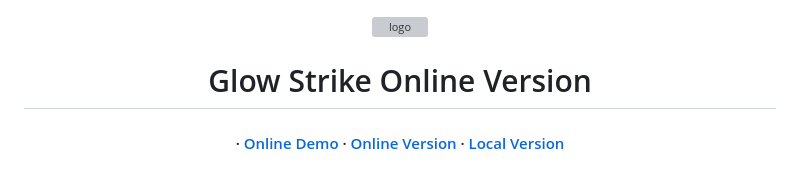
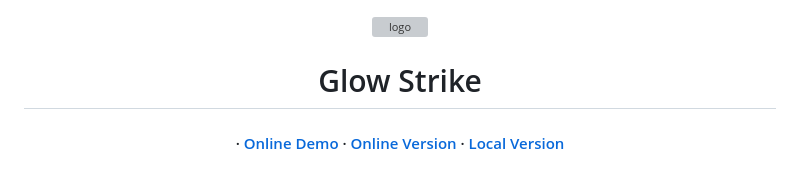
Before and after one commit to nishantjoshi-007/GlowStrike, a Markdown page: README.md, the part around the change. Drawn GitHub-style; grey boxes are pictures that could not be loaded.

```diff
--- a/README.md
+++ b/README.md
@@ -2,7 +2,7 @@
 
 <img src=logo.png alt="logo" width=400 height=400 />
 
-<h1>Glow Strike Online Version</h1>
+<h1>Glow Strike</h1>
 
 <h4>
   <span> · </span> <a href=https://nishantjoshi-007.github.io/GlowStrike/>Online Demo</a>
```
